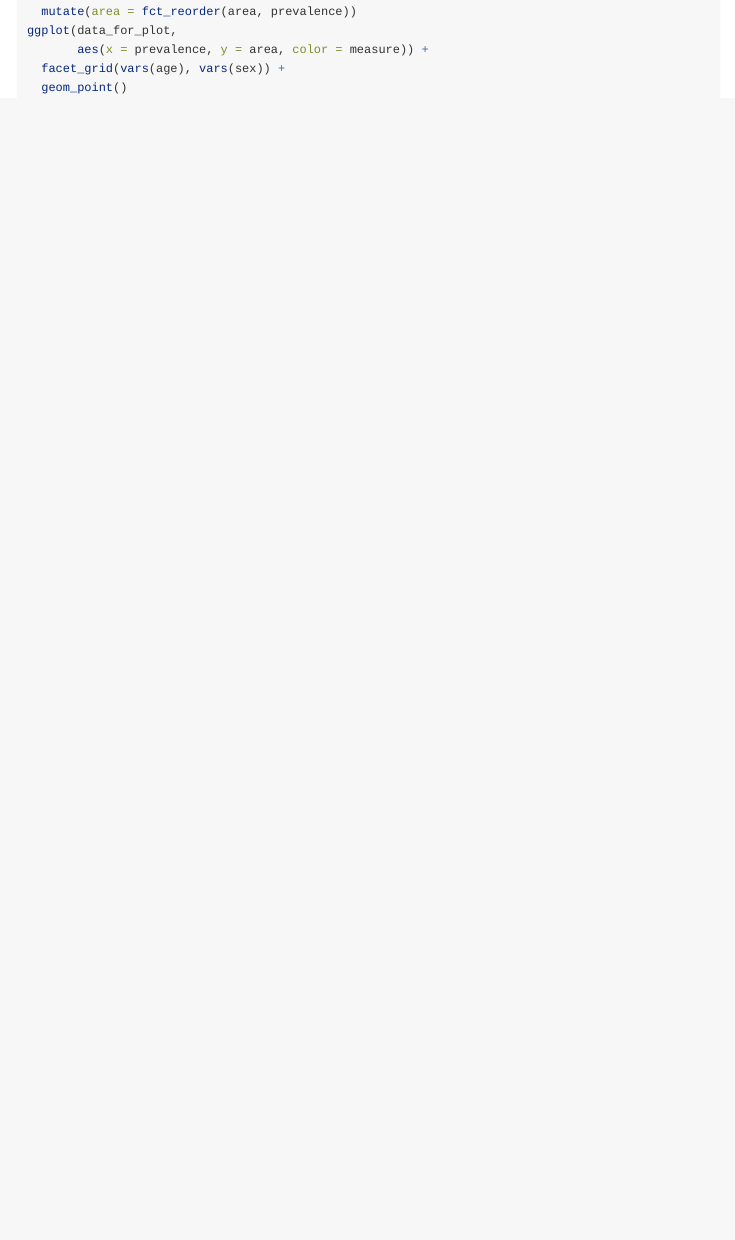
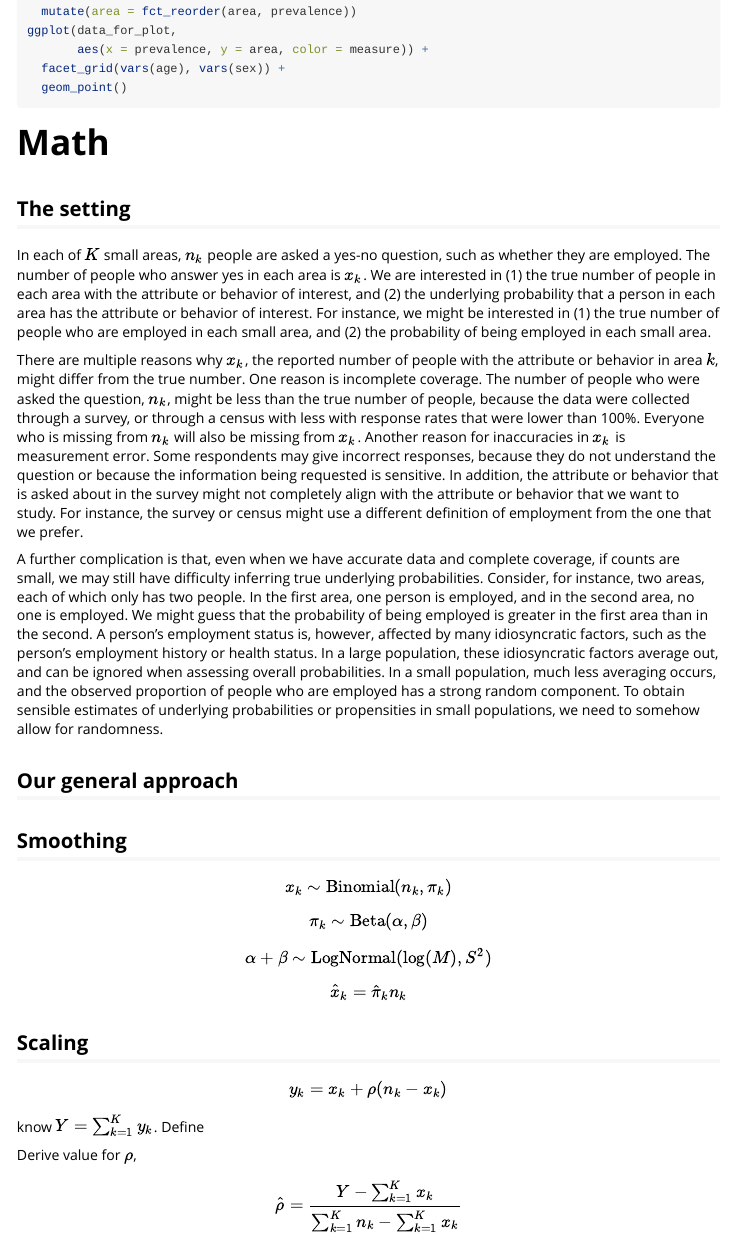
Before and after one commit to bayesiandemography/smoothscale, an R Markdown document (vignettes/overview.Rmd): the page in a window 1100 px wide, from 1050 px down. Rendered offline with R 4.5, knitr and Pandoc, with nearby package versions; the code chunks are not run, so their results and figures are left out.

Commit message:
working on vignette

````diff
--- a/vignettes/overview.Rmd
+++ b/vignettes/overview.Rmd
@@ -72,3 +72,54 @@ ggplot(data_for_plot,
   facet_grid(vars(age), vars(sex)) +
   geom_point()
 ```
+
+
+
+# Math
+
+## The setting
+
+In each of $K$ small areas, $n_k$ people are asked a yes-no question, such as whether they are employed. The number of people who answer yes in each area is $x_k$. We are interested in (1) the true number of people in each area with the attribute or behavior of interest, and (2) the underlying probability that a person in each area has the attribute or behavior of interest. For instance, we might be interested in (1) the true number of people who are employed in each small area, and (2) the probability of being employed in each small area.
+
+There are multiple reasons why $x_k$, the reported number of people with the attribute or behavior in area $k$, might differ from the true number. One reason is incomplete coverage. The number of people who were asked the question, $n_k$, might be less than the true number of people, because the data were collected through a survey, or through a census with less with response rates that were lower than 100%. Everyone who is missing from $n_k$ will also be missing from $x_k$. Another reason for inaccuracies in $x_k$ is measurement error. Some respondents may give incorrect responses, because they do not understand the question or because the information being requested is sensitive. In addition, the attribute or behavior that is asked about in the survey might not completely align with the attribute or behavior that we want to study. For instance, the survey or census might use a different definition of employment from the one that we prefer.
+
+A further complication is that, even when we have accurate data and complete coverage, if counts are small, we may still have difficulty inferring true underlying probabilities. Consider, for instance, two areas, each of which only has two people. In the first area, one person is employed, and in the second area, no one is employed. We might guess that the probability of being employed is greater in the first area than in the second. A person's employment status is, however, affected by many idiosyncratic factors, such as the person's employment history or health status. In a large population, these idiosyncratic factors average out, and can be ignored when assessing overall probabilities. In a small population, much less averaging occurs, and the observed proportion of people who are employed has a strong random component. To obtain sensible estimates of underlying probabilities or propensities in small populations, we need to somehow allow for randomness.
+
+## Our general approach
+
+
+
+
+## Smoothing
+
+\begin{equation}
+  x_k \sim \text{Binomial}(n_k, \pi_k)
+\end{equation}
+
+\begin{equation}
+  \pi_k \sim \text{Beta}(\alpha, \beta)
+\end{equation}
+
+\begin{equation}
+  \alpha + \beta \sim \text{LogNormal}(\log(M), S^2)
+\end{equation}
+
+
+\begin{equation}
+  \hat{x}_k = \hat{\pi}_k n_k
+\end{equation}
+
+
+## Scaling
+
+\begin{equation}
+  y_k = x_k + \rho (n_k - x_k)
+\end{equation}
+
+know $Y = \sum_{k=1}^K y_k$. Define
+
+Derive value for $\rho$,
+
+\begin{equation}
+  \hat{\rho} = \frac{Y - \sum_{k=1}^K x_k}{\sum_{k=1}^K n_k - \sum_{k=1}^K x_k}
+\end{equation}
````
Also changed, not shown: R/example.R (added, +3 -0 lines), R/smooth_count.R (+15 -2 lines), 7 other files.
